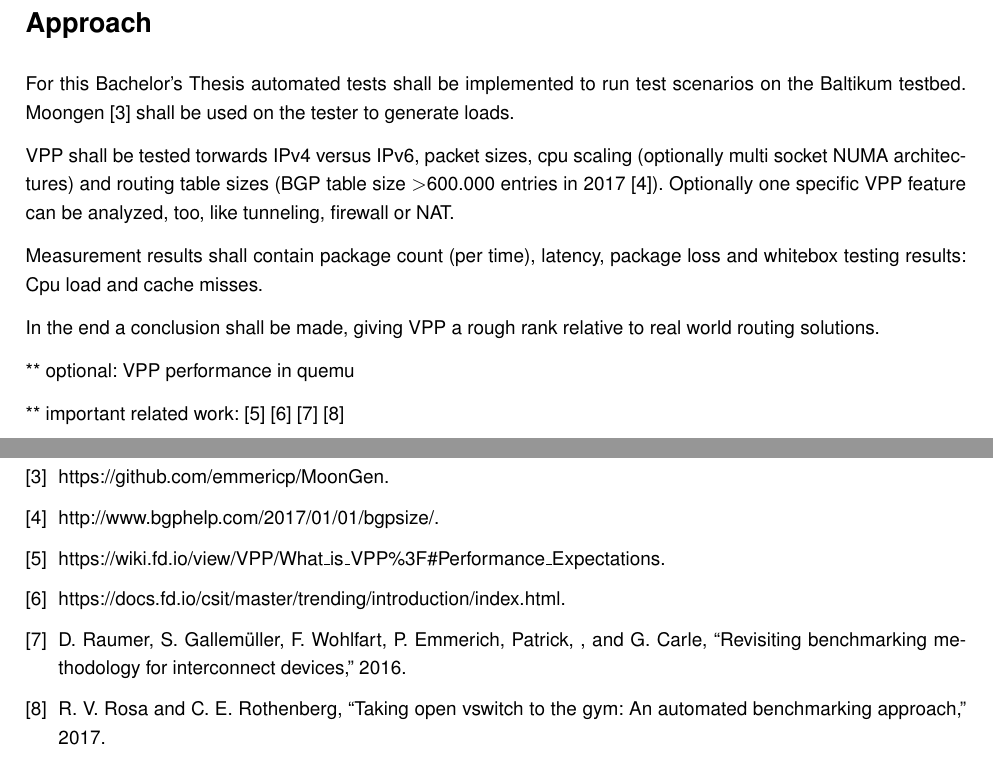
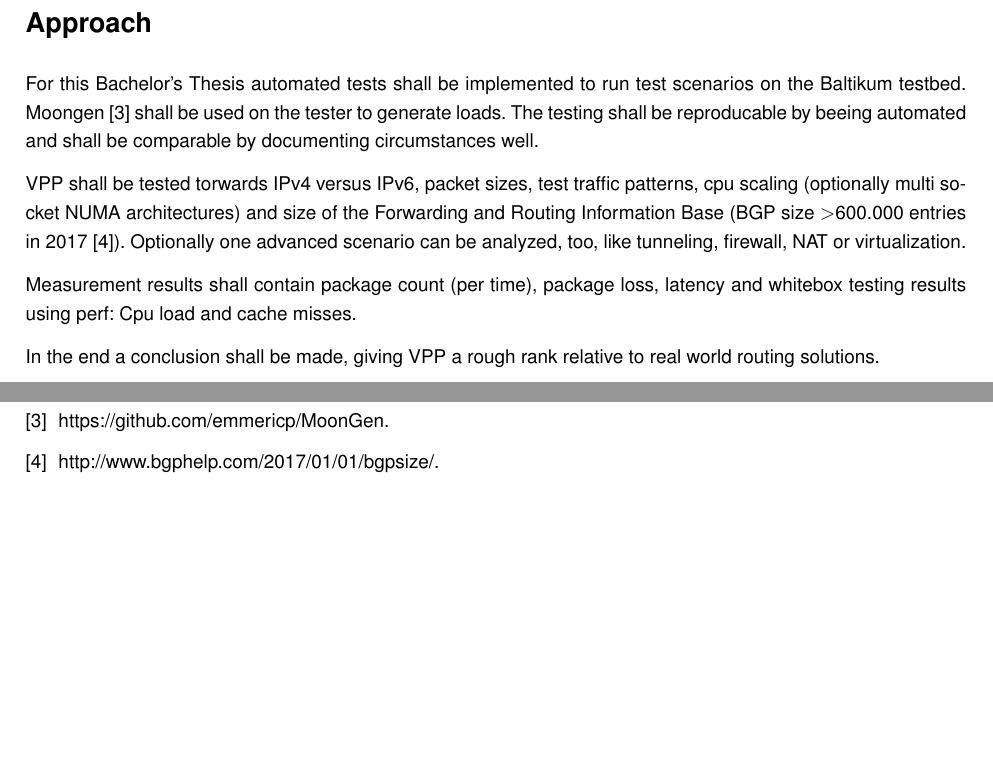
Before and after one commit to pogobanane/vpp-testing, a LaTeX document (netforms/antrittsgespraech.tex): two parts of pages 1 and 2 of 2, joined at a grey line, cut so that both start at the same text, the shorter picture padded with empty space. Compiled offline with pdfLaTeX; an older LaTeX class or package is replaced by its successor.

Commit message:
improve antrittsgespraech.tex

```diff
--- a/netforms/antrittsgespraech.tex
+++ b/netforms/antrittsgespraech.tex
@@ -70,23 +70,21 @@ and to evaluate which scenarios are important to be tested.
 
 For this Bachelor's Thesis  automated tests shall be implemented to run test
 scenarios on the Baltikum testbed. Moongen \cite{moongen:1} shall be used on the
-tester to generate loads.
+tester to generate loads. The testing shall be reproducable by beeing automated
+and shall be comparable by documenting circumstances well.
 
-VPP shall be tested torwards IPv4 versus IPv6, packet sizes, cpu scaling
-(optionally multi socket NUMA architectures) and routing table sizes (BGP table
-size \textgreater 600.000 entries in 2017 \cite{bgphelp:1}). Optionally one
-specific VPP feature can be analyzed, too, like tunneling, firewall or NAT.
+VPP shall be tested torwards IPv4 versus IPv6, packet sizes, test traffic
+patterns, cpu scaling (optionally multi socket NUMA architectures) and size of
+the Forwarding and Routing Information Base (BGP size \textgreater 600.000
+entries in 2017 \cite{bgphelp:1}). Optionally one advanced scenario can be
+analyzed, too, like tunneling, firewall, NAT or virtualization.
 
-Measurement results shall contain package count (per time), latency, package
-loss and whitebox testing results: Cpu load and cache misses.
+Measurement results shall contain package count (per time), package loss,
+latency and whitebox testing results using perf: Cpu load and cache misses.
 
 In the end a conclusion shall be made, giving VPP a rough rank relative to real
 world routing solutions.
 
-** optional: VPP performance in quemu
-
-** important related work: \cite{vppwiki:perfomance} \cite{vppwiki:benchmarks}
-\cite{revisiting-benchmarking:1} \cite{openvswitch:gym}
 
 \subsection*{Timetable}
 
```
Also changed, not shown: netforms/lit.bib (+4 -0 lines), netforms/antrittsgespraech.pdf.
